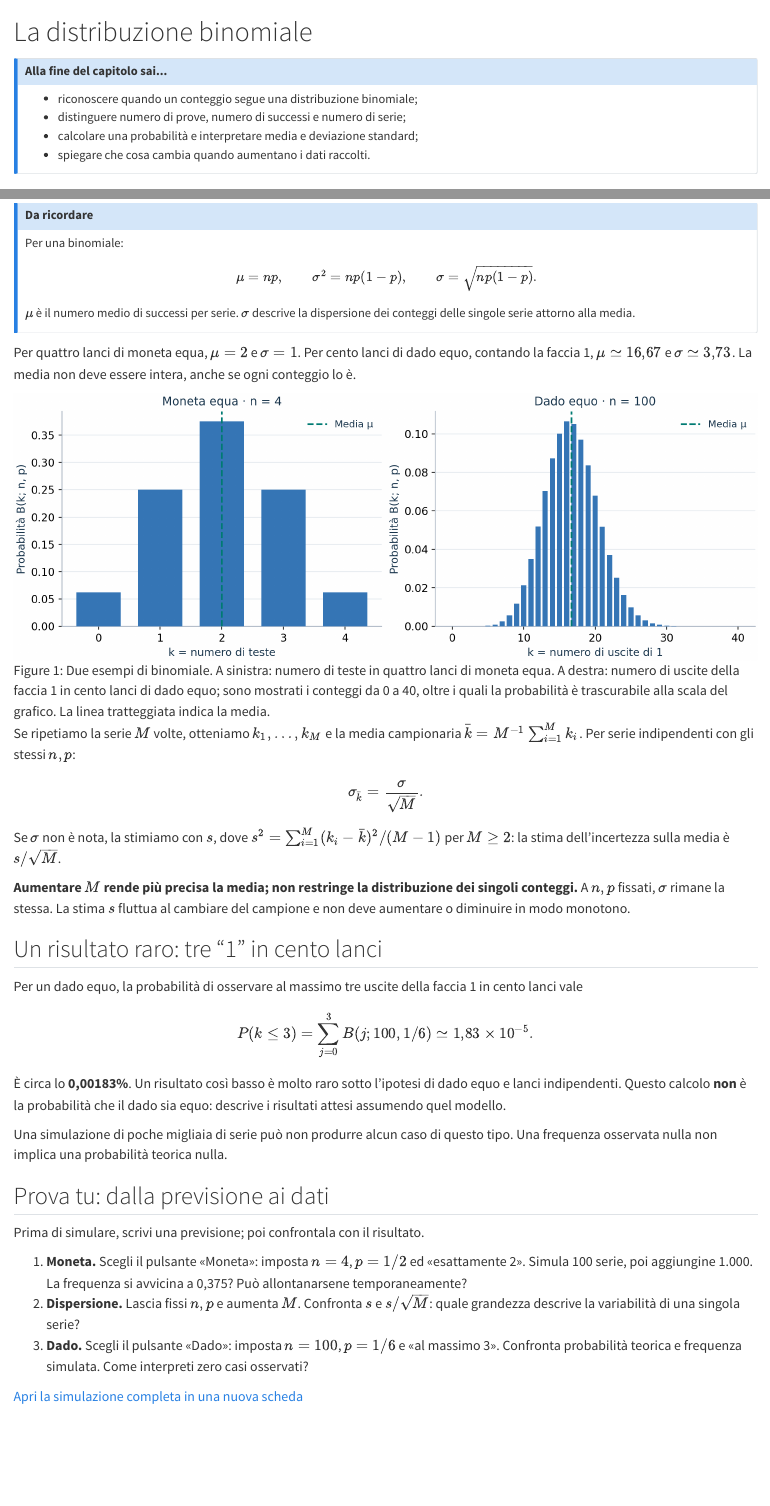
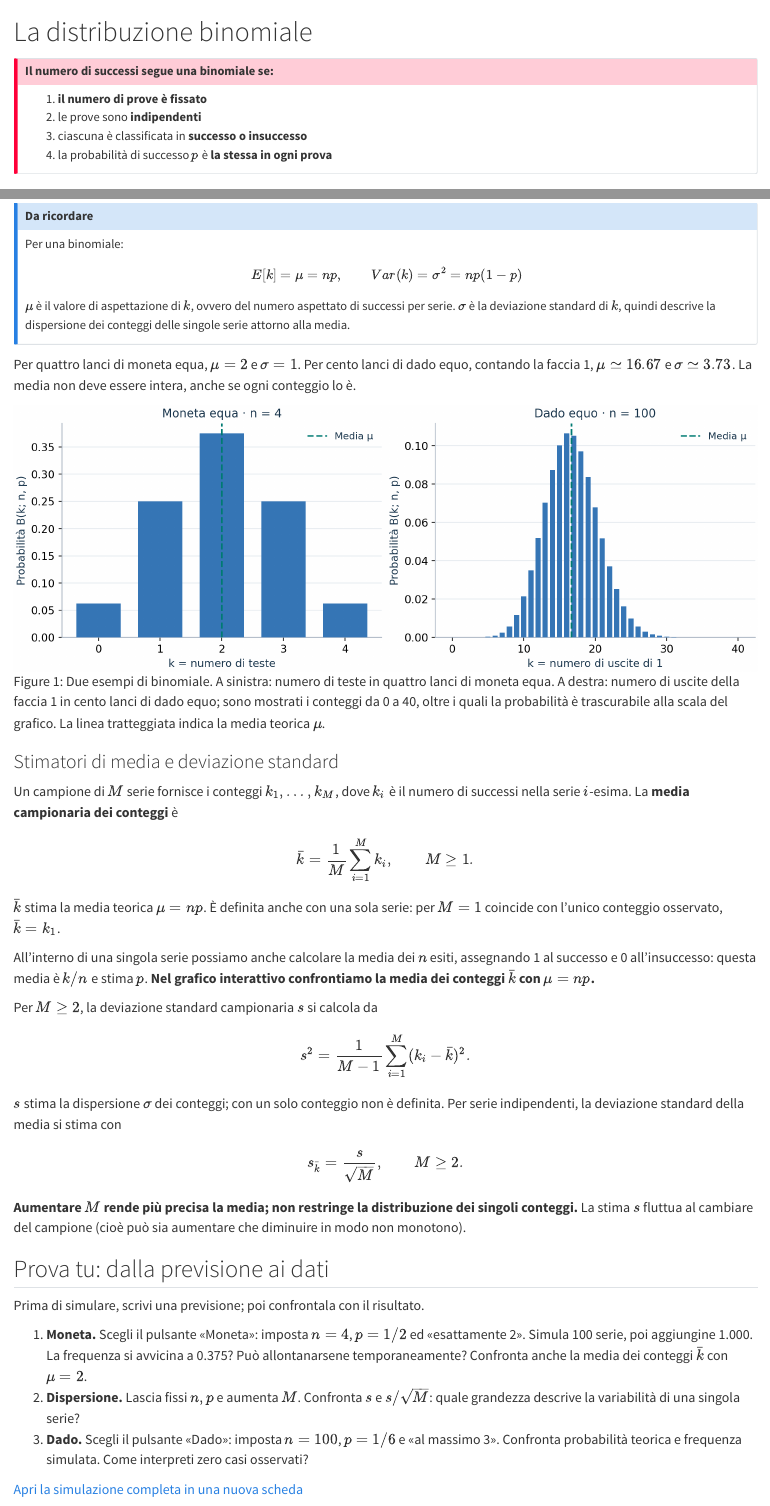
Before and after one commit to unipi-physics-labs/lab1-interactive, a Quarto document (capitoli/binomiale.qmd): the page in a window 1100 px wide, from its top, and a second part further down, joined at a grey line. Rendered offline with R 4.5, knitr and Pandoc in place of Quarto, with nearby package versions.

Commit message:
first rework of binomiale

```diff
--- a/capitoli/binomiale.qmd
+++ b/capitoli/binomiale.qmd
@@ -6,3 +6,10 @@
 - calcolare una probabilità e interpretare media e deviazione standard;
 - spiegare che cosa cambia quando aumentano i dati raccolti.
 :::
+-->
+
+::: {.callout-important title="Il numero di successi segue una binomiale se:" icon=false}
+1. **il numero di prove è fissato**
+2. le prove sono **indipendenti**
+3. ciascuna è classificata in **successo o insuccesso**
+4. la probabilità di successo $p$ è **la stessa in ogni prova**
@@ -87,51 +87,73 @@ conteggi da 3 a $n$. Prima di calcolare, traduci la domanda in un evento preciso
-::: {.callout-note title="Da ricordare" icon=false}
-Per una binomiale:
-
-$$
-\mu=np,\qquad \sigma^2=np(1-p),\qquad \sigma=\sqrt{np(1-p)}.
-$$
-
-$\mu$ è il numero medio di successi per serie. $\sigma$ descrive la dispersione
-dei conteggi delle singole serie attorno alla media.
-:::
-
-Per quattro lanci di moneta equa, $\mu=2$ e $\sigma=1$.
-Per cento lanci di dado equo, contando la faccia 1, $\mu\simeq16{,}67$ e
-$\sigma\simeq3{,}73$. La media non deve essere intera, anche se ogni conteggio lo è.
-
-![Due esempi di binomiale. A sinistra: numero di teste in quattro lanci di moneta equa. A destra: numero di uscite della faccia 1 in cento lanci di dado equo; sono mostrati i conteggi da 0 a 40, oltre i quali la probabilità è trascurabile alla scala del grafico. La linea tratteggiata indica la media.](../immagini/binomiale_confronto.png){#fig-confronto fig-alt="Probabilità discrete per la moneta, simmetriche attorno a 2, e per il dado, concentrate attorno a 16,7." width=100%}
-
-Se ripetiamo la serie $M$ volte, otteniamo $k_1,\ldots,k_M$ e la media campionaria
-$\bar{k}=M^{-1}\sum_{i=1}^M k_i$. Per serie indipendenti con gli stessi $n,p$:
-
-$$
-\sigma_{\bar{k}}=\frac{\sigma}{\sqrt M}.
-$$
-
-Se $\sigma$ non è nota, la stimiamo con $s$, dove
-$s^2=\sum_{i=1}^M(k_i-\bar{k})^2/(M-1)$ per $M\geq2$:
-la stima dell'incertezza sulla media è $s/\sqrt M$.
-
-**Aumentare $M$ rende più precisa la media; non restringe la distribuzione dei
-singoli conteggi.** A $n,p$ fissati, $\sigma$ rimane la stessa. La stima $s$
-fluttua al cambiare del campione e non deve aumentare o diminuire in modo monotono.
-
-## Un risultato raro: tre “1” in cento lanci
+### Un risultato raro: tre “1” in cento lanci
 
 Per un dado equo, la probabilità di osservare al massimo tre uscite della faccia 1
 in cento lanci vale
 
 $$
 P(k\leq3)=\sum_{j=0}^{3}B(j;100,1/6)
-\simeq1{,}83\times10^{-5}.
+\simeq1.83\times10^{-5}.
 $$
 
-È circa lo **0,00183%**. Un risultato così basso è molto raro sotto l'ipotesi
+È circa lo **0.00183%**. Un risultato così basso è molto raro sotto l'ipotesi
 di dado equo e lanci indipendenti. Questo calcolo **non** è la probabilità
-che il dado sia equo: descrive i risultati attesi assumendo quel modello.
+che il dado sia equo: descrive i risultati attesi _assumendo_ quel modello.
 
-Una simulazione di poche migliaia di serie può non produrre alcun caso di questo
+Notate che una simulazione di poche migliaia di serie può non produrre alcun caso di questo
 tipo. Una frequenza osservata nulla non implica una probabilità teorica nulla.
+
+
+## Media e deviazione standard
+
+::: {.callout-note title="Da ricordare" icon=false}
+Per una binomiale:
+
+$$
+E[k] = \mu=np,\qquad Var(k) = \sigma^2=np(1-p)
+$$
+
+$\mu$ è il valore di aspettazione di $k$, ovvero del numero aspettato di successi per serie. $\sigma$ è la deviazione standard di $k$, quindi descrive la dispersione
+dei conteggi delle singole serie attorno alla media.
+:::
+
+Per quattro lanci di moneta equa, $\mu=2$ e $\sigma=1$.
+Per cento lanci di dado equo, contando la faccia 1, $\mu\simeq16.67$ e
+$\sigma\simeq3.73$. La media non deve essere intera, anche se ogni conteggio lo è.
+
+![Due esempi di binomiale. A sinistra: numero di teste in quattro lanci di moneta equa. A destra: numero di uscite della faccia 1 in cento lanci di dado equo; sono mostrati i conteggi da 0 a 40, oltre i quali la probabilità è trascurabile alla scala del grafico. La linea tratteggiata indica la media teorica $\mu$.](../immagini/binomiale_confronto.png){#fig-confronto fig-alt="Probabilità discrete per la moneta, simmetriche attorno a 2, e per il dado, concentrate attorno a 16,7." width=100%}
+
+### Stimatori di media e deviazione standard
+
+Un campione di $M$ serie fornisce i conteggi $k_1,\ldots,k_M$, dove $k_i$ è il numero
+di successi nella serie $i$-esima. La **media campionaria dei conteggi** è
+
+$$
+\bar{k}=\frac{1}{M}\sum_{i=1}^M k_i,\qquad M\geq1.
+$$
+
+$\bar{k}$ stima la media teorica $\mu=np$. È definita anche con una sola serie:
+per $M=1$ coincide con l'unico conteggio osservato, $\bar{k}=k_1$.
+
+All'interno di una singola serie possiamo anche calcolare la media dei $n$ esiti,
+assegnando 1 al successo e 0 all'insuccesso: questa media è $k/n$ e stima $p$.
+**Nel grafico interattivo confrontiamo la media dei conteggi $\bar{k}$ con $\mu=np$.**
+
+Per $M\geq2$, la deviazione standard campionaria $s$ si calcola da
+
+$$
+s^2=\frac{1}{M-1}\sum_{i=1}^M(k_i-\bar{k})^2.
+$$
+
+$s$ stima la dispersione $\sigma$ dei conteggi; con un solo conteggio non è
+definita. Per serie indipendenti, la deviazione standard della media si stima con
+
+$$
+s_{\bar{k}}=\frac{s}{\sqrt M},\qquad M\geq2.
+$$
+
+**Aumentare $M$ rende più precisa la media; non restringe la distribuzione dei
+singoli conteggi.** La stima $s$
+fluttua al cambiare del campione (cioè può sia aumentare che diminuire in modo non monotono).
+
 
 ## Prova tu: dalla previsione ai dati {#sec-attivita}
 
@@ -139,8 +161,8 @@ Prima di simulare, scrivi una previsione; poi confrontala con il risultato.
 
 1. **Moneta.** Scegli il pulsante «Moneta»: imposta $n=4$, $p=1/2$ ed
    «esattamente 2». Simula 100 serie,
-   poi aggiungine 1.000. La frequenza si avvicina a 0,375? Può allontanarsene
-   temporaneamente?
+   poi aggiungine 1.000. La frequenza si avvicina a 0.375? Può allontanarsene
+   temporaneamente? Confronta anche la media dei conteggi $\bar{k}$ con $\mu=2$.
 2. **Dispersione.** Lascia fissi $n,p$ e aumenta $M$. Confronta $s$ e
    $s/\sqrt M$: quale grandezza descrive la variabilità di una singola serie?
 3. **Dado.** Scegli il pulsante «Dado»: imposta $n=100$, $p=1/6$ e
```
Also changed, not shown: README.md, interattivi/binomiale_lab1.html, capitoli/binomiale.qmd (33 more changed lines), 3 other files.
